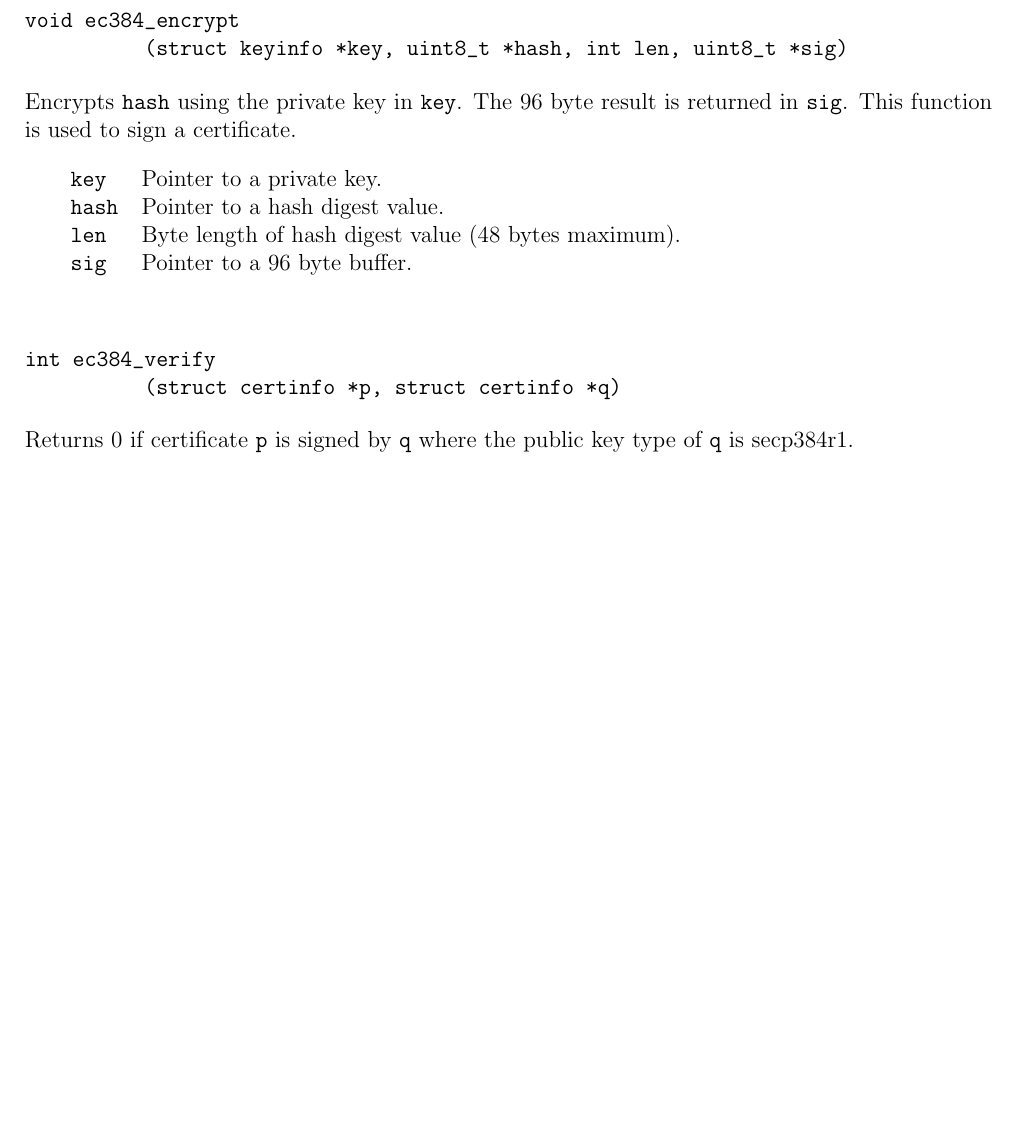
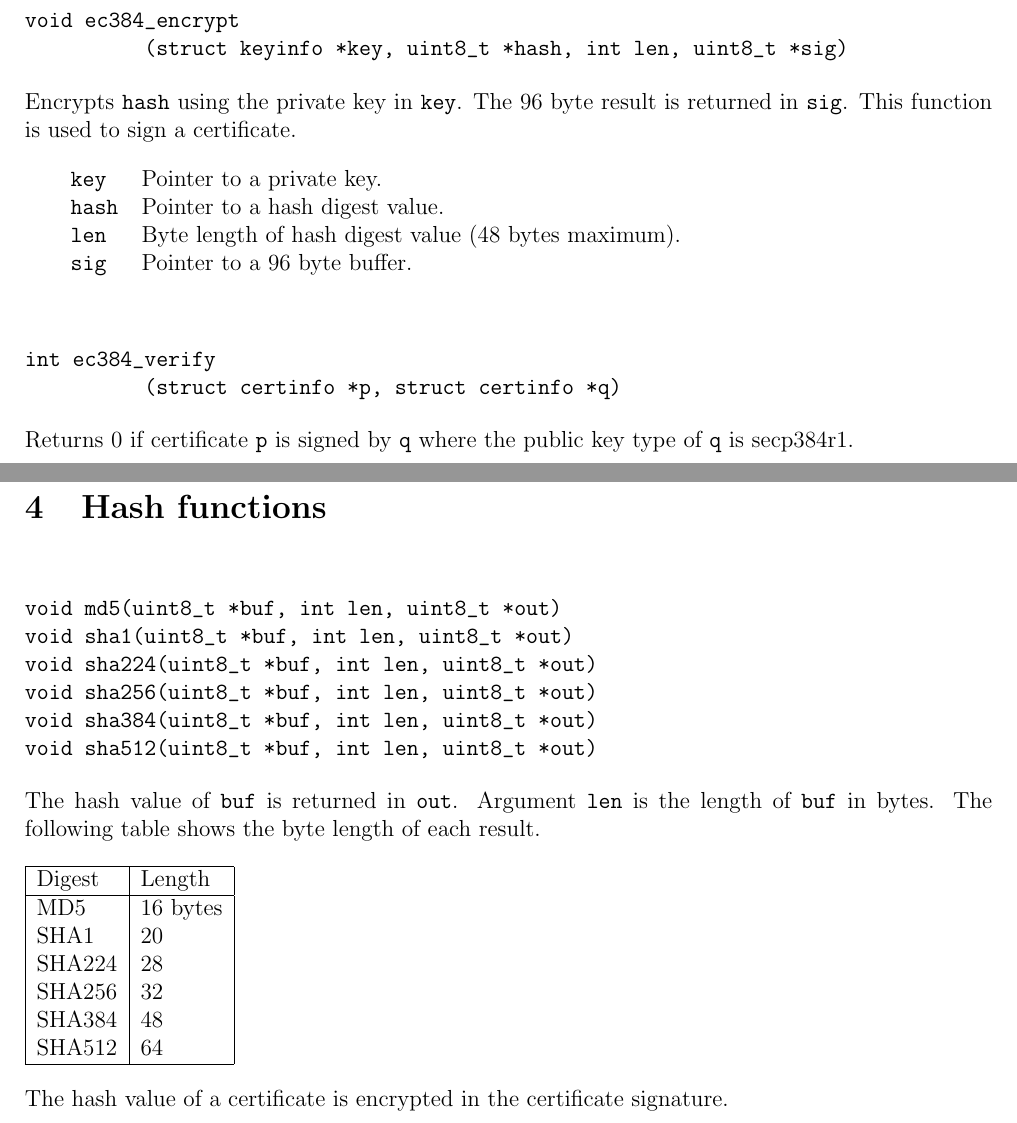
Before and after one commit to georgeweigt/certificate-tool, a LaTeX document (doc/certificate-tool.tex): part of page 4 of 8 before the commit and two parts of pages 4 and 5 of 9 after it, the two joined at a grey line, cut so that both start at the same text, the shorter picture padded with empty space. Compiled offline with pdfLaTeX.

Commit message:
Update certificate-tool.tex

```diff
--- a/doc/certificate-tool.tex
+++ b/doc/certificate-tool.tex
@@ -204,6 +204,44 @@ Returns 0 if certificate {\tt p} is signed by {\tt q}
 where the public key type of {\tt q} is secp384r1.
 
 \newpage
+\section{Hash functions}
+
+\bigskip
+\bigskip
+\begin{verbatim}
+void md5(uint8_t *buf, int len, uint8_t *out)
+void sha1(uint8_t *buf, int len, uint8_t *out)
+void sha224(uint8_t *buf, int len, uint8_t *out)
+void sha256(uint8_t *buf, int len, uint8_t *out)
+void sha384(uint8_t *buf, int len, uint8_t *out)
+void sha512(uint8_t *buf, int len, uint8_t *out)
+\end{verbatim}
+
+\noindent
+The hash value of {\tt buf} is returned in {\tt out}.
+Argument {\tt len} is the length of {\tt buf} in bytes.
+The following table shows the byte length of each result.
+
+\bigskip
+\noindent
+\begin{tabular}{|l|l|}
+\hline
+Digest & Length\\
+\hline
+MD5 & 16 bytes\\
+SHA1 & 20\\
+SHA224 & 28\\
+SHA256 & 32\\
+SHA384 & 48\\
+SHA512 & 64\\
+\hline
+\end{tabular}
+
+\bigskip
+\noindent
+The hash value of a certificate is encrypted in the certificate signature.
+
+\newpage
 \section{ASN.1 Encodings}
 
 \noindent
```
